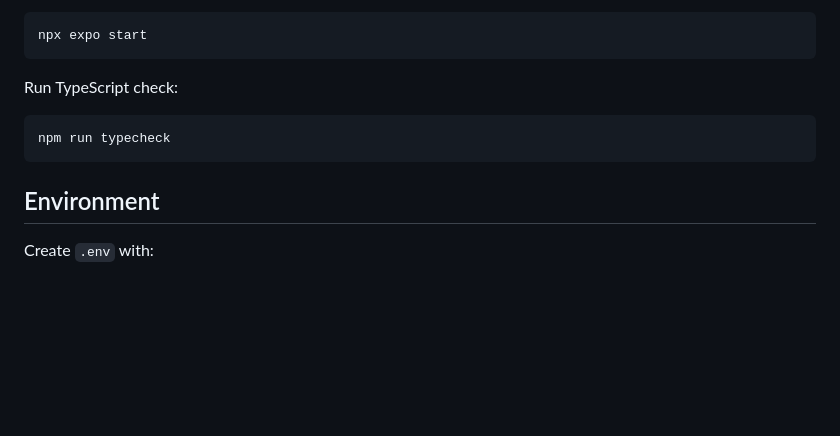
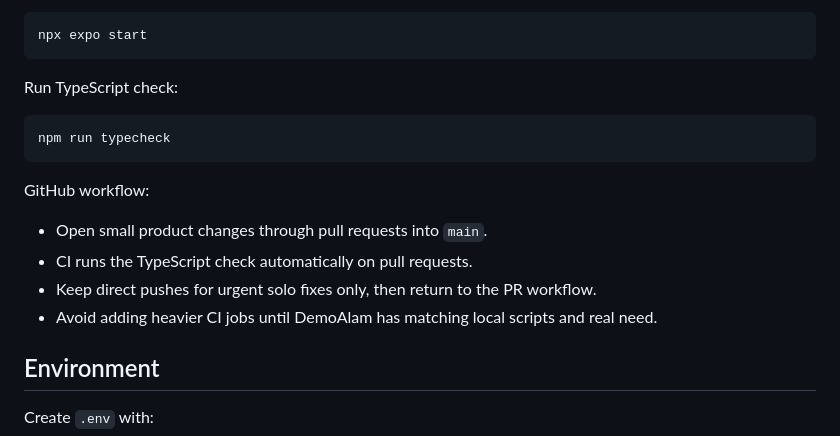
Before and after one commit to seanmarcuslim/demoalam, a Markdown page: README.md, the part around the change. Rendered like a GitHub page; blank space fills up the shorter version.

Commit message:
Document lightweight GitHub PR workflow

````diff
--- a/README.md
+++ b/README.md
@@ -125,6 +125,13 @@ Run TypeScript check:
 npm run typecheck
 ```
 
+GitHub workflow:
+
+- Open small product changes through pull requests into `main`.
+- CI runs the TypeScript check automatically on pull requests.
+- Keep direct pushes for urgent solo fixes only, then return to the PR workflow.
+- Avoid adding heavier CI jobs until DemoAlam has matching local scripts and real need.
+
 ## Environment
 
 Create `.env` with:
````
